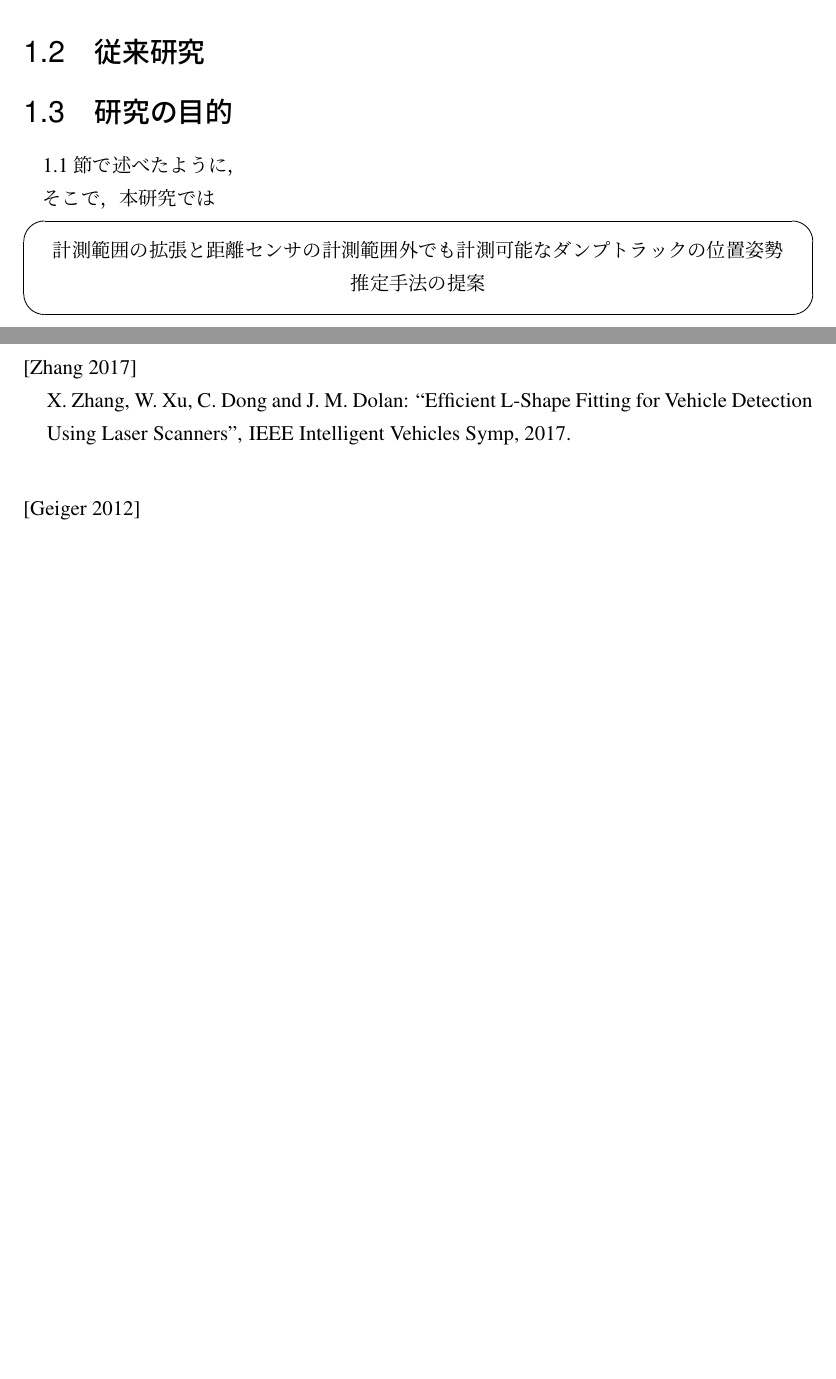
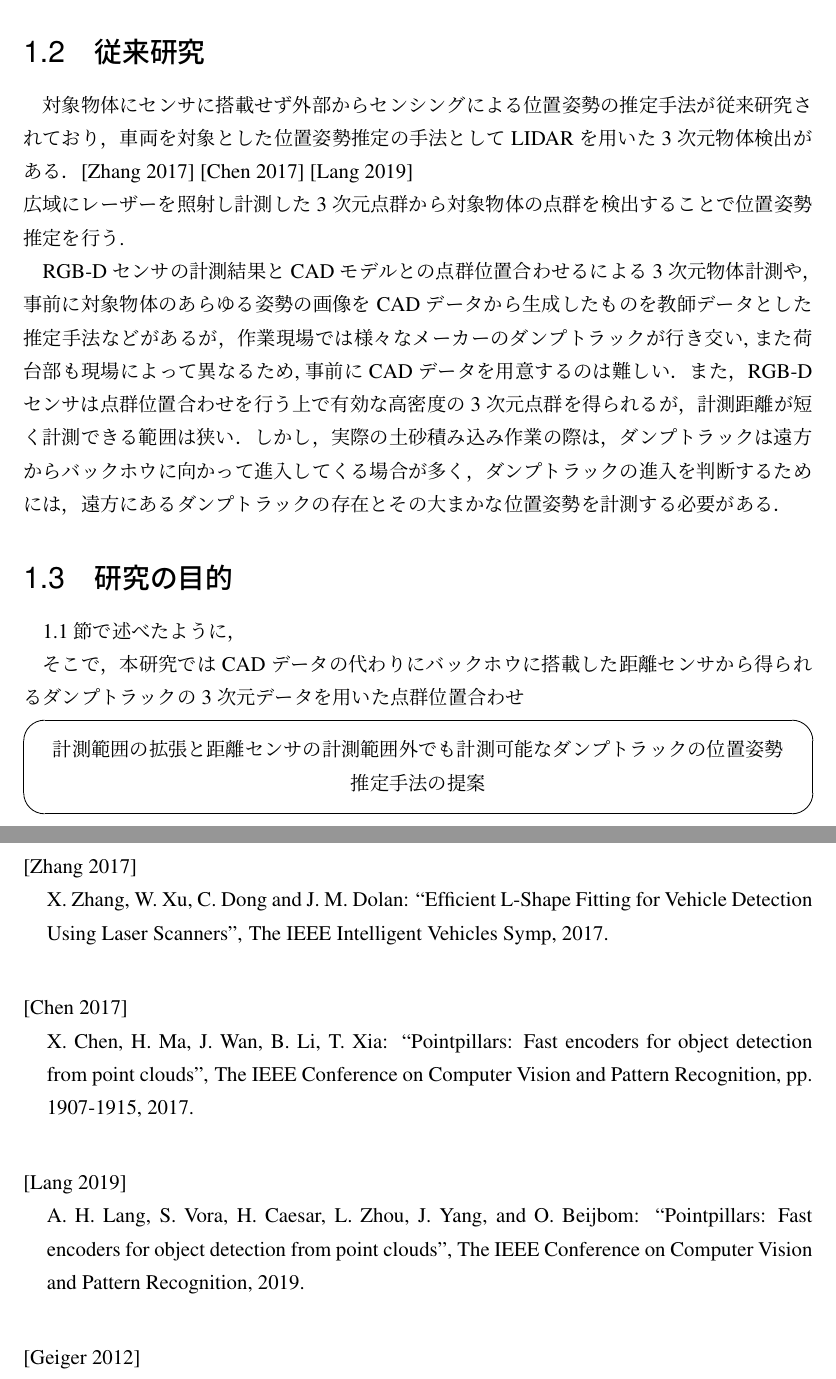
Before and after one commit to hatakeyamayuta/Soturon, a LaTeX thesis (main.tex, which reads Backmatter/ref.tex, chap1/chap1.tex): two parts of pages 13 and 20 of 27, joined at a grey line, cut so that both start at the same text, the shorter picture padded with empty space. Compiled offline with pLaTeX and dvipdfmx; a LaTeX package or settings file that is missing is left out.

Commit message:
soturonsaboruna

```diff
--- a/Backmatter/ref.tex
+++ b/Backmatter/ref.tex
@@ -92,13 +92,24 @@
 \bibitem[Zhang 2017]{Zhang2017}
 \leavevmode \\ X. Zhang, W. Xu, C. Dong and J. M. Dolan:
 \newblock ``Efficient L-Shape Fitting for Vehicle Detection Using Laser Scanners'',
-\newblock IEEE Intelligent Vehicles Symp, 2017.
+\newblock The IEEE Intelligent Vehicles Symp, 2017.
 \\
+\bibitem[Chen 2017]{Chen2017}
+\leavevmode \\X. Chen, H. Ma, J. Wan, B. Li, T. Xia:
+\newblock ``Pointpillars: Fast encoders for object detection from point clouds'',
+\newblock The IEEE Conference on Computer Vision and Pattern Recognition, pp. 1907-1915, 2017.
+\\
+\bibitem[Lang 2019]{Lang2019}
+\leavevmode \\A. H. Lang, S. Vora, H. Caesar, L. Zhou, J. Yang, and O. Beijbom:
+\newblock ``Pointpillars: Fast encoders for object detection from point clouds'',
+\newblock The IEEE Conference on Computer Vision and Pattern Recognition, 2019.
+\\
+
 
 \bibitem[Geiger 2012]{Geiger2012}
 \leavevmode \\L. A. Geiger and R. Urtasun:
 \newblock ``Are we ready for autonomousdriving? the KITTI vision benchmark suite'',
-\newblock Computer Vision and Pattern Recognition, pp.~3354--3361, 2012.
+\newblock The IEEE Conference on Computer Vision and Pattern Recognition, pp.~3354--3361, 2012.
 \\
 
 \bibitem[Garrido 2015]{Garrido2015}
--- a/chap1/chap1.tex
+++ b/chap1/chap1.tex
@@ -38,11 +39,22 @@
 
 \newpage
 \section{従来研究}
+対象物体にセンサに搭載せず外部からセンシングによる位置姿勢の推定手法が従来研究されており，
+車両を対象とした位置姿勢推定の手法としてLIDARを用いた3次元物体検出がある．\cite{Zhang2017}\cite{Chen2017}\cite{Lang2019}\\
+広域にレーザーを照射し計測した3次元点群から対象物体の点群を検出することで位置姿勢推定を行う.
 
+
+\par
+RGB-Dセンサの計測結果とCADモデルとの点群位置合わせるによる3次元物体計測や，事前に対象物体のあらゆる姿勢の画像をCADデータから
+生成したものを教師データとした推定手法などがあるが，作業現場では様々なメーカーのダンプトラックが行き交い,また荷台部も現場によって異なるため,事前にCADデータを用意するのは難しい．
+また，RGB-Dセンサは点群位置合わせを行う上で有効な高密度の3次元点群を得られるが，計測距離が短く計測できる範囲は狭い．
+しかし，実際の土砂積み込み作業の際は，ダンプトラックは遠方からバックホウに向かって進入してくる場合が多く，ダンプトラックの進入を判断するためには，
+遠方にあるダンプトラックの存在とその大まかな位置姿勢を計測する必要がある．
 \section{研究の目的}
 1.1 節で述べたように，
 \par
 そこで，本研究では
+CADデータの代わりにバックホウに搭載した距離センサから得られるダンプトラックの3次元データを用いた点群位置合わせ
     \begin{screen}
         \begin{center}
         計測範囲の拡張と距離センサの計測範囲外でも計測可能なダンプトラックの位置姿勢推定手法の提案
--- a/main.tex
+++ b/main.tex
@@ -46,7 +46,7 @@
 % 論文の表紙の項目
 %
 \thesistype{令和元年度 卒業論文}
-\title{土砂積み込み作業のための\\複数視点から計測した点群データの\\[1ex]位置合わせによる広範囲土砂量推定}
+\title{土砂自動積み込みのための\\画像認識と点群位置合わせによる\\ダンプトラックの位置姿勢推定}
 \etitle{Dump Truck Position and Posture Estimation \\by Image Recognition and Point Cloud Registration\\ for Automatic Loading}
 \affiliation{千葉工業大学 先進工学部 未来ロボティクス学科}
 \supervisor{藤井 浩光\ \ 准教授}
```
Also changed, not shown: Backmatter/ref.tex (2 more changed lines), chap1/chap1.tex (9 more changed lines), 5 other files.
